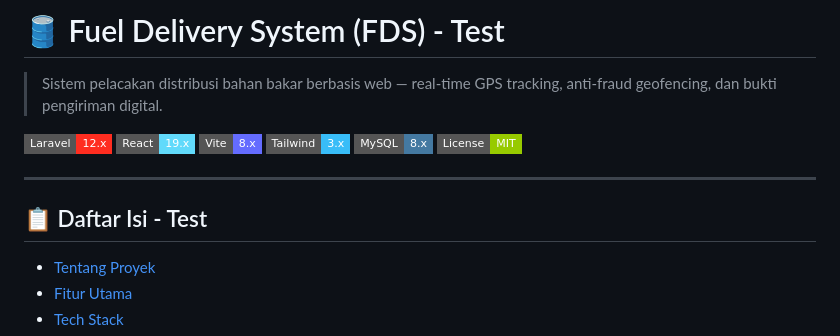
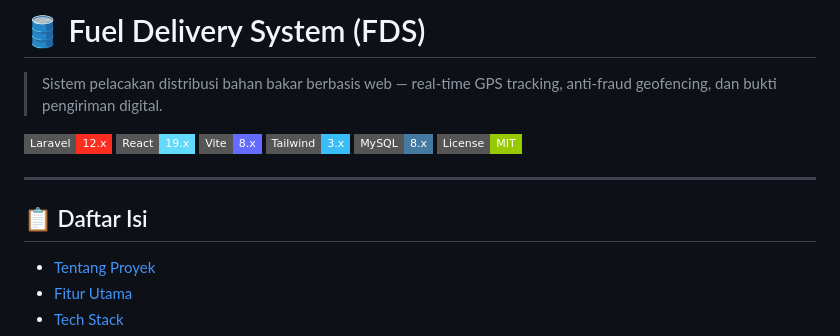
Before and after one commit to Yogaaprtma/fuel-apps, a Markdown page: README.md, the part around the change. Rendered like a GitHub page; badges without logos.

```diff
--- a/README.md
+++ b/README.md
@@ -1,4 +1,4 @@
-# 🛢️ Fuel Delivery System (FDS) - Test
+# 🛢️ Fuel Delivery System (FDS)
 
 > Sistem pelacakan distribusi bahan bakar berbasis web — real-time GPS tracking, anti-fraud geofencing, dan bukti pengiriman digital.
 
@@ -11,7 +11,7 @@
 
 ---
 
-## 📋 Daftar Isi - Test
+## 📋 Daftar Isi
 
 - [Tentang Proyek](#-tentang-proyek)
 - [Fitur Utama](#-fitur-utama)
```
